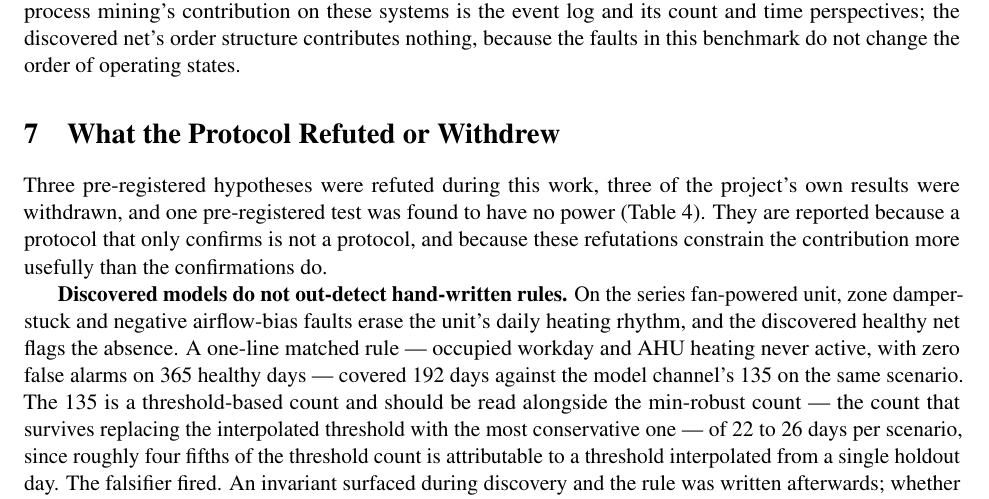
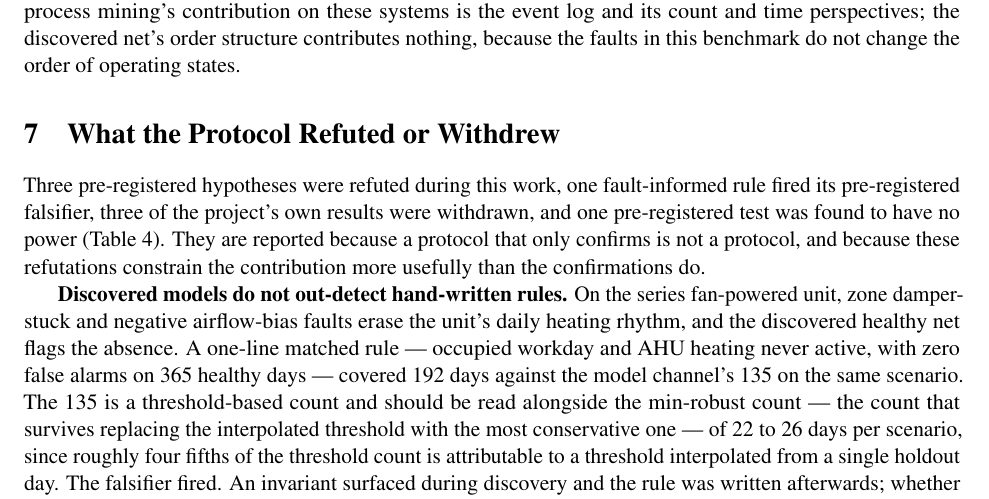
Before and after one commit to iyassh/strata, a LaTeX paper (paper/paper-v2.tex): part of page 15 of 24, cut so that both start at the same text. Compiled offline with pdfLaTeX.

Commit message:
paper: refuted-section opening counts the eighth row

```diff
--- a/paper/paper-v2.tex
+++ b/paper/paper-v2.tex
@@ -363,7 +363,7 @@ That diagnosis fixed a pre-registered test of the one perspective never tried (X
 \section{What the Protocol Refuted or Withdrew}
 \label{sec:falsified}
 
-Three pre-registered hypotheses were refuted during this work, three of the project's own results were withdrawn, and one pre-registered test was found to have no power (Table~\ref{tab:refuted}). They are reported because a protocol that only confirms is not a protocol, and because these refutations constrain the contribution more usefully than the confirmations do.
+Three pre-registered hypotheses were refuted during this work, one fault-informed rule fired its pre-registered falsifier, three of the project's own results were withdrawn, and one pre-registered test was found to have no power (Table~\ref{tab:refuted}). They are reported because a protocol that only confirms is not a protocol, and because these refutations constrain the contribution more usefully than the confirmations do.
 
 \begin{table}[h]
 \centering
```
